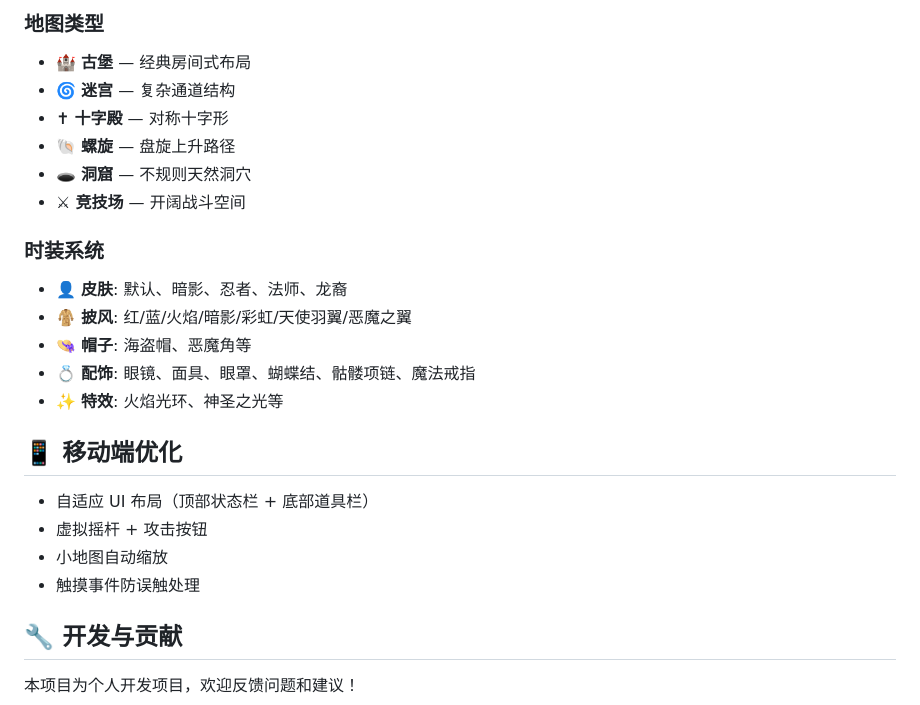
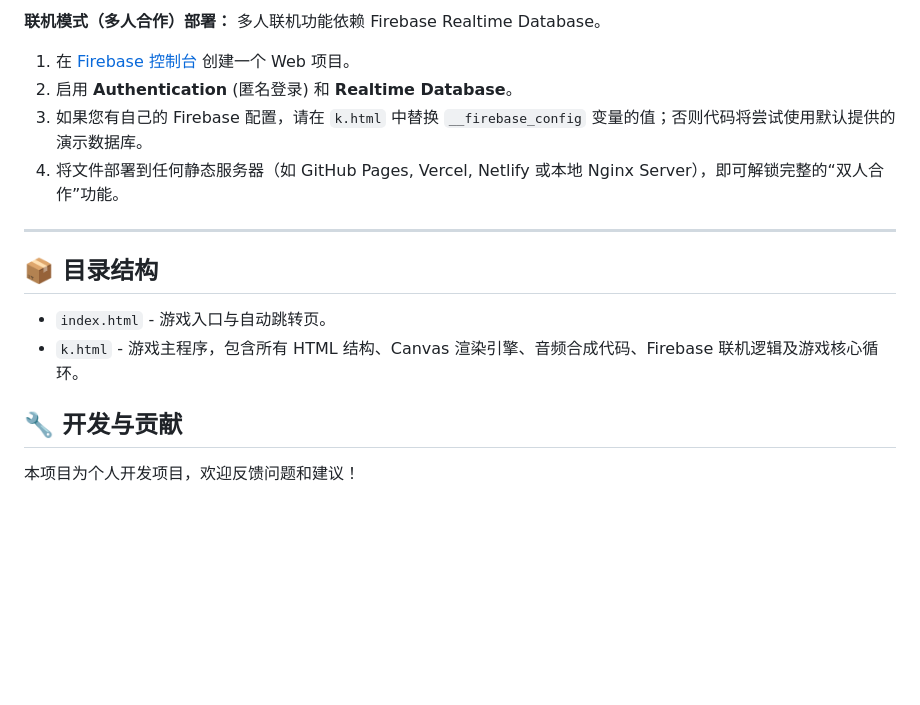
Before and after one commit to yml582484-collab/dungeon-crawler, a Markdown page: README.md, the part around one of its changes. Rendered like a GitHub page; blank space fills up the shorter version.

```diff
--- a/README.md
+++ b/README.md
@@ -67,25 +50,18 @@ npx http-server -p 8080
 
-### 地图类型
-- 🏰 **古堡** — 经典房间式布局
-- 🌀 **迷宫** — 复杂通道结构
-- ✝ **十字殿** — 对称十字形
-- 🐚 **螺旋** — 盘旋上升路径
-- 🕳️ **洞窟** — 不规则天然洞穴
-- ⚔ **竞技场** — 开阔战斗空间
+**联机模式（多人合作）部署：**
+多人联机功能依赖 Firebase Realtime Database。
 
-### 时装系统
-- 👤 **皮肤**: 默认、暗影、忍者、法师、龙裔
-- 🧥 **披风**: 红/蓝/火焰/暗影/彩虹/天使羽翼/恶魔之翼
-- 👒 **帽子**: 海盗帽、恶魔角等
-- 💍 **配饰**: 眼镜、面具、眼罩、蝴蝶结、骷髅项链、魔法戒指
-- ✨ **特效**: 火焰光环、神圣之光等
+1. 在 [Firebase 控制台](https://console.firebase.google.com/) 创建一个 Web 项目。
+2. 启用 **Authentication** (匿名登录) 和 **Realtime Database**。
+3. 如果您有自己的 Firebase 配置，请在 `k.html` 中替换 `__firebase_config` 变量的值；否则代码将尝试使用默认提供的演示数据库。
+4. 将文件部署到任何静态服务器（如 GitHub Pages, Vercel, Netlify 或本地 Nginx Server），即可解锁完整的“双人合作”功能。
 
-## 📱 移动端优化
+---
 
-- 自适应 UI 布局（顶部状态栏 + 底部道具栏）
-- 虚拟摇杆 + 攻击按钮
-- 小地图自动缩放
-- 触摸事件防误触处理
+## 📦 目录结构
+
+* `index.html` - 游戏入口与自动跳转页。
+* `k.html` - 游戏主程序，包含所有 HTML 结构、Canvas 渲染引擎、音频合成代码、Firebase 联机逻辑及游戏核心循环。
 
 ## 🔧 开发与贡献
 
```
Also changed, not shown: other parts of README.md (+31 -48 lines).
